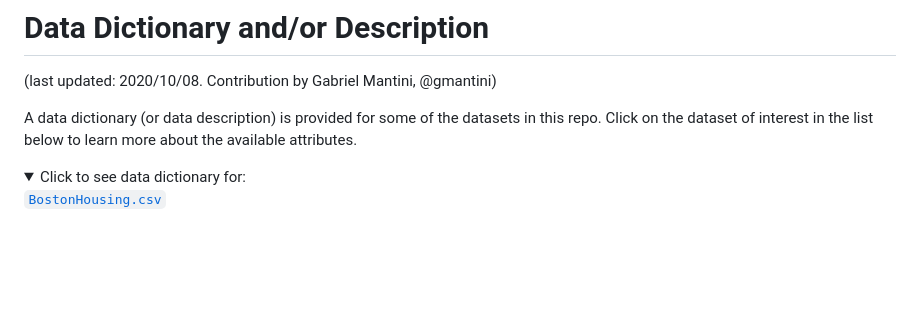
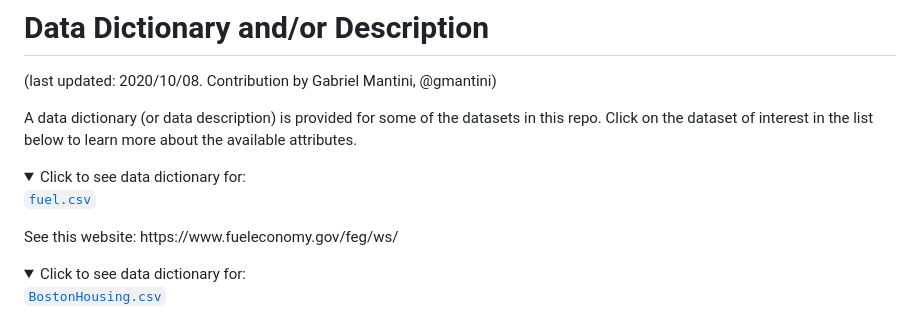
Before and after one commit to reisanar/datasets, a Markdown page: README.md, the part around the change. Drawn GitHub-style; folded sections open; blank space fills up the shorter version.

Commit message:
Update README.md for fuel.csv

```diff
--- a/README.md
+++ b/README.md
@@ -6,6 +6,16 @@ A collection of datasets from multiple sources to be used for demonstrations in
 (last updated: 2020/10/08. Contribution by Gabriel Mantini, @gmantini)
 
 A data dictionary (or data description) is provided for some of the datasets in this repo. Click on the dataset of interest in the list below to learn more about the available attributes.
+
+<details>
+  <summary> Click to see data dictionary for:
+
+  [`fuel.csv`](https://github.com/reisanar/datasets/blob/master/fuel.csv)
+  </summary>  See this website: https://www.fueleconomy.gov/feg/ws/
+
+</details>
+
+
 
 <details>
   <summary> Click to see data dictionary for:
```
